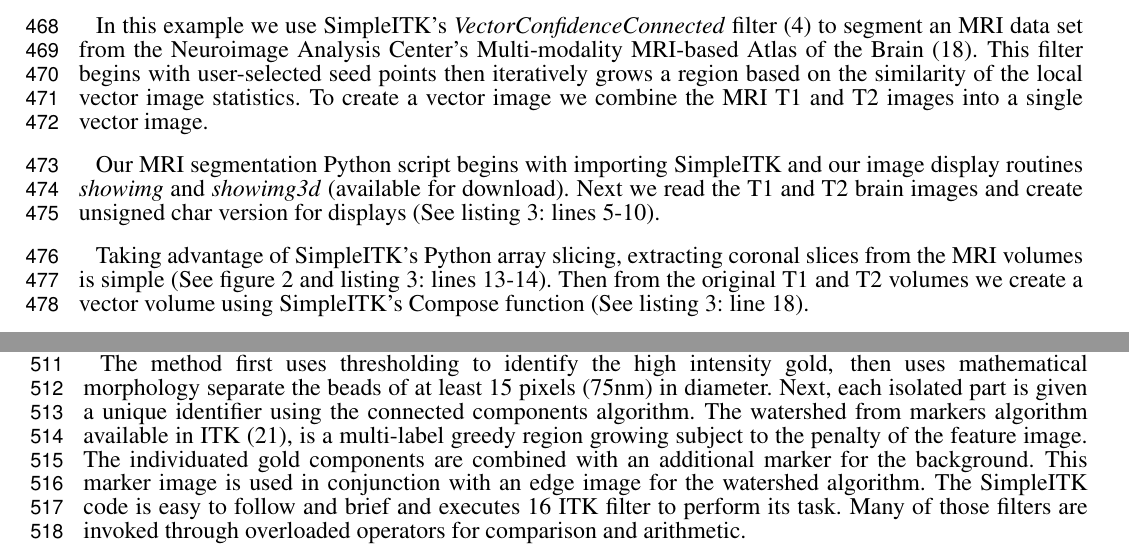
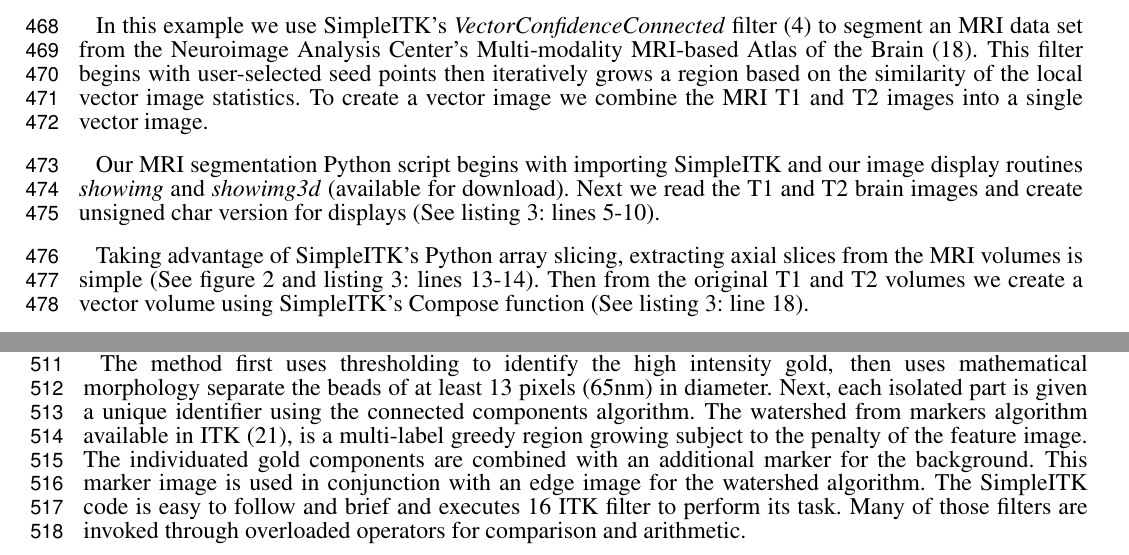
Before and after one commit to blowekamp/SimpleITKDesignPaper, a LaTeX document (frontiers.tex): two parts of pages 11 and 12 of 16, joined at a grey line, cut so that both start at the same text. Compiled offline with pdfLaTeX.

Commit message:
fix slice terminology, and morphology diameter

```diff
--- a/frontiers.tex
+++ b/frontiers.tex
@@ -872,7 +872,7 @@ download).  Next we read the T1 and T2 brain images and create unsigned char
 version for displays (See listing \ref{lst:03}: lines 5-10).
 
 Taking advantage of SimpleITK's Python array slicing, extracting
-coronal slices from the MRI volumes is simple (See figure \ref{fig:02}
+axial slices from the MRI volumes is simple (See figure \ref{fig:02}
 and listing \ref{lst:03}: lines 13-14). Then from the original T1 and T2 volumes we
 create a vector volume using SimpleITK's Compose function (See listing \ref{lst:03}: line 18).
 
@@ -932,8 +932,8 @@ and parameter exploration.
     watersheds algorithm.}]{GoldBeadsSegmentation.py}
 
 The method first uses thresholding to identify the high intensity gold,
-then uses mathematical morphology separate the beads of at least 15 pixels
-(75nm) in diameter. Next, each isolated part is given a unique
+then uses mathematical morphology separate the beads of at least 13 pixels
+(65nm) in diameter. Next, each isolated part is given a unique
 identifier using the connected components algorithm. The watershed from
 markers algorithm available in ITK \cite{Beare2006}, is
 a multi-label greedy region growing subject to the penalty of the
```
Also changed, not shown: 1 other file.
